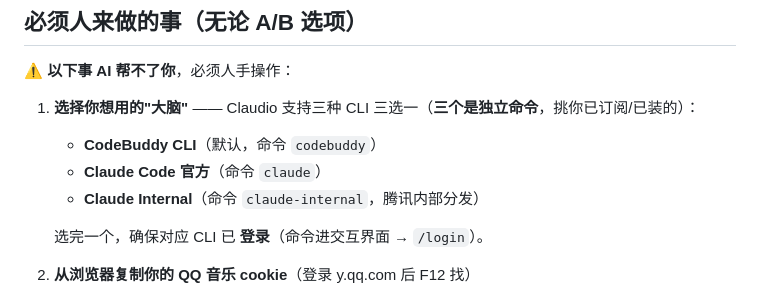
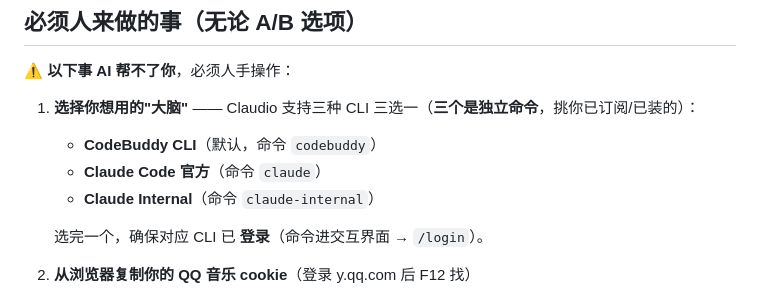
Before and after one commit to Yanyu0203/my-claudio, a Markdown page: README.md, the part around the change. Rendered like a GitHub page.

```diff
--- a/README.md
+++ b/README.md
@@ -143,7 +143,7 @@ my-claudio/                    ← 你 git clone 下来的目录
 1. **选择你想用的"大脑"** —— Claudio 支持三种 CLI 三选一（**三个是独立命令**，挑你已订阅/已装的）：
    - **CodeBuddy CLI**（默认，命令 `codebuddy`）
    - **Claude Code 官方**（命令 `claude`）
-   - **Claude Internal**（命令 `claude-internal`，腾讯内部分发）
+   - **Claude Internal**（命令 `claude-internal`）
 
    选完一个，确保对应 CLI 已 **登录**（命令进交互界面 → `/login`）。
 
```
Also changed, not shown: CLAUDE.md (+1 -1 lines).
